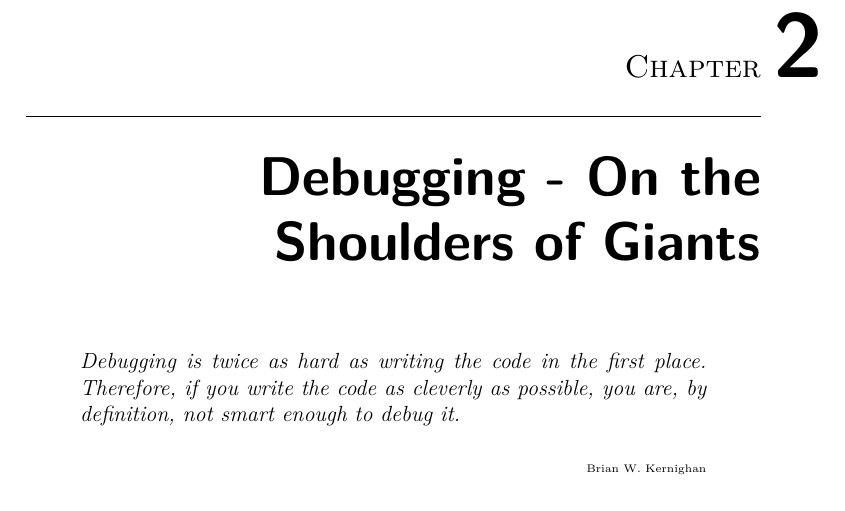
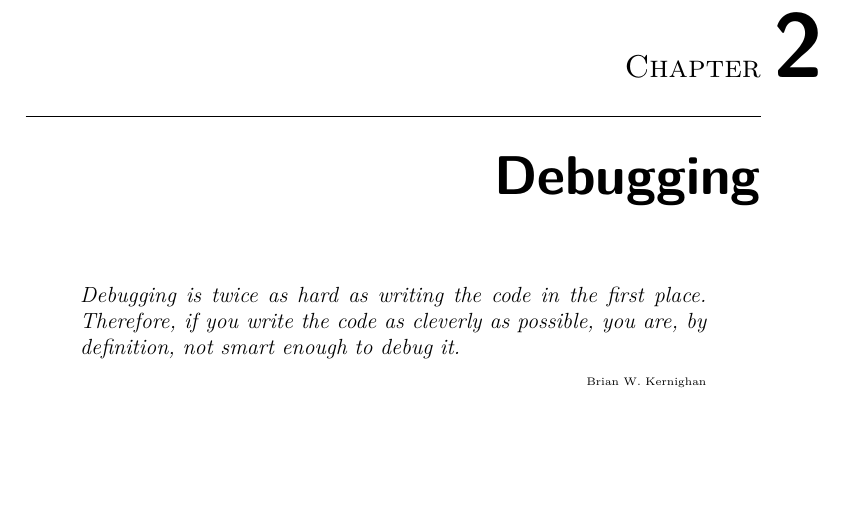
Before and after one commit to Gregofi/thesis, a LaTeX thesis (main.tex, which reads chapters/1.tex): part of page 29 of 43, cut so that both start at the same text, the shorter picture padded with empty space. Compiled offline with XeLaTeX; a LaTeX package or settings file that is missing is left out.

Commit message:
Update 1.tex

```diff
--- a/chapters/1.tex
+++ b/chapters/1.tex
@@ -1,4 +1,4 @@
-\chapter{Debugging - On the Shoulders of Giants}
+\chapter{Debugging}
 
 \begin{quote}
   \textit{Debugging is twice as hard as writing the code in the first place. Therefore, if you write the code as cleverly as possible, you are, by definition, not smart enough to debug it.}\begin{flushright}
```
